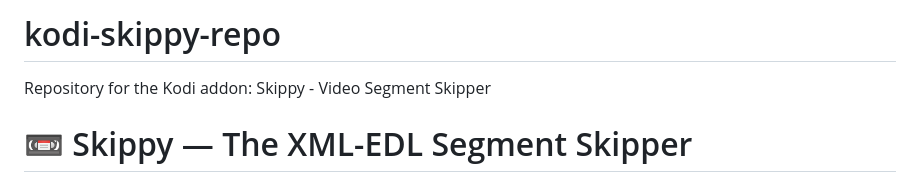
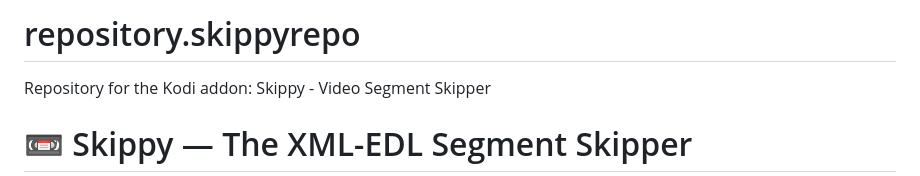
Before and after one commit to jonnypuma/repository.skippyrepo, a Markdown page: README.md, the part around the change. Rendered like a GitHub page.

```diff
--- a/README.md
+++ b/README.md
@@ -1,4 +1,4 @@
-# kodi-skippy-repo
+# repository.skippyrepo
 Repository for the Kodi addon: Skippy - Video Segment Skipper
 # 📼 Skippy — The XML-EDL Segment Skipper
 
```
